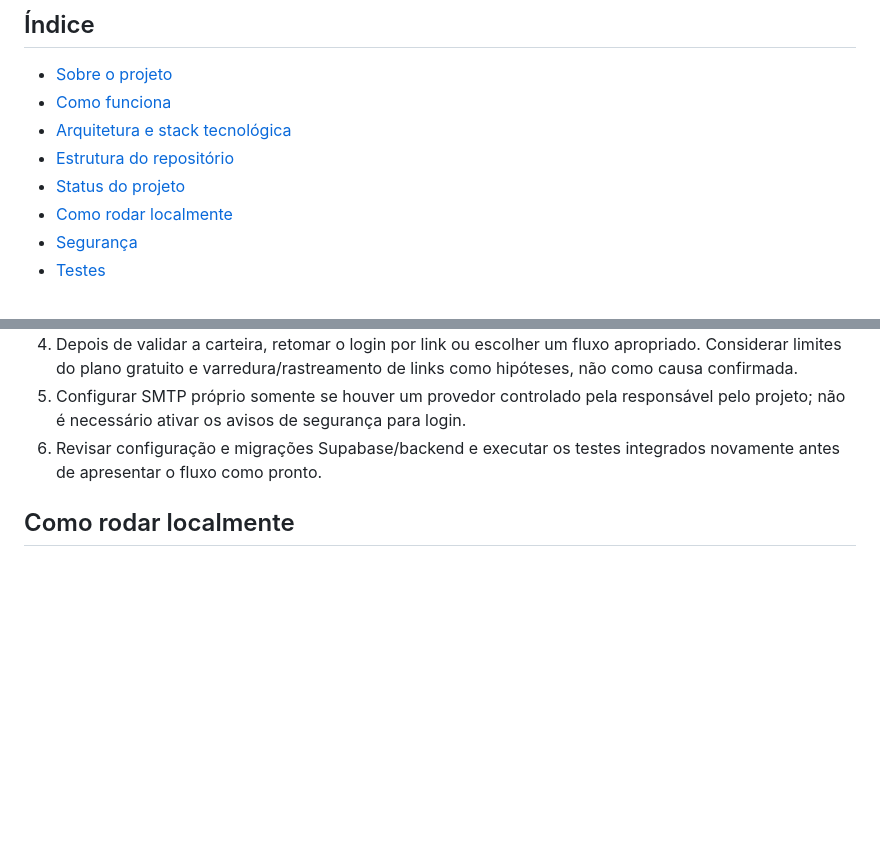
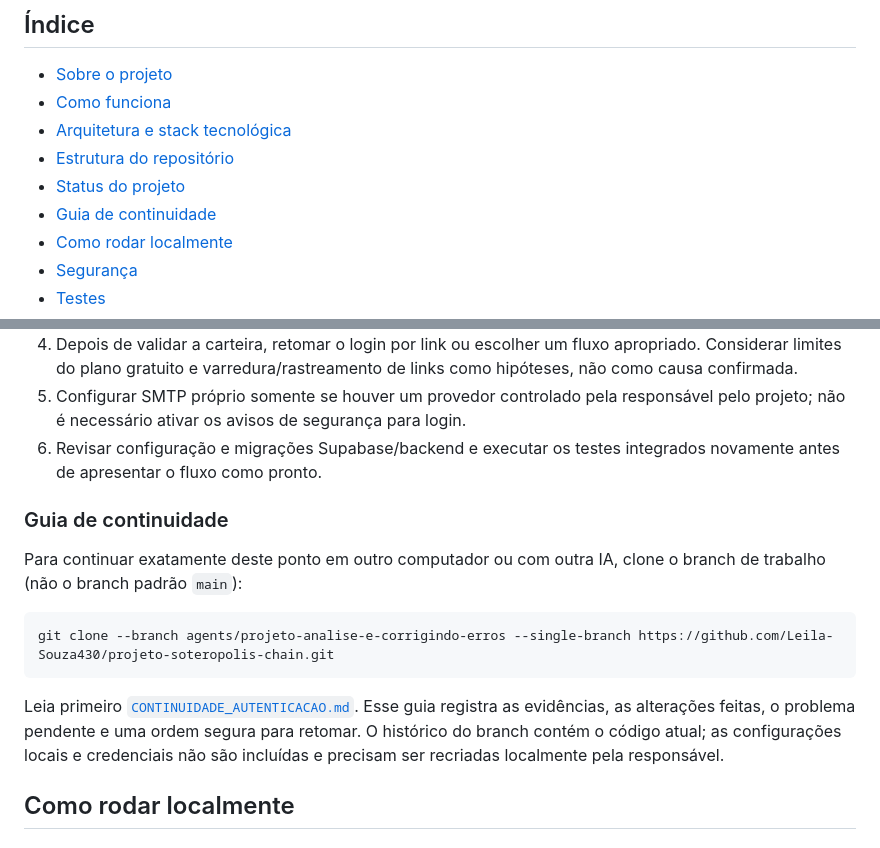
Before and after one commit to Leila-Souza430/projeto-soteropolis-chain, a Markdown page: README.md, 2 parts joined by grey strips. Rendered like a GitHub page; blank space fills up the shorter version.

````diff
--- a/README.md
+++ b/README.md
@@ -13,6 +13,7 @@ O Soterópolis Chain transforma o descarte correto de material reciclável em de
 - [Arquitetura e stack tecnológica](#arquitetura-e-stack-tecnológica)
 - [Estrutura do repositório](#estrutura-do-repositório)
 - [Status do projeto](#status-do-projeto)
+- [Guia de continuidade](#guia-de-continuidade)
 - [Como rodar localmente](#como-rodar-localmente)
 - [Segurança](#segurança)
 - [Testes](#testes)
@@ -85,6 +86,21 @@ O repositório reúne o app Flutter, o backend e o programa Solana. O projeto ai
 5. Configurar SMTP próprio somente se houver um provedor controlado pela responsável pelo projeto; não é necessário ativar os avisos de segurança para login.
 6. Revisar configuração e migrações Supabase/backend e executar os testes integrados novamente antes de apresentar o fluxo como pronto.
 
+### Guia de continuidade
+
+Para continuar exatamente deste ponto em outro computador ou com outra IA,
+clone o branch de trabalho (não o branch padrão `main`):
+
+```bash
+git clone --branch agents/projeto-analise-e-corrigindo-erros --single-branch https://github.com/Leila-Souza430/projeto-soteropolis-chain.git
+```
+
+Leia primeiro [`CONTINUIDADE_AUTENTICACAO.md`](./CONTINUIDADE_AUTENTICACAO.md).
+Esse guia registra as evidências, as alterações feitas, o problema pendente e
+uma ordem segura para retomar. O histórico do branch contém o código atual;
+as configurações locais e credenciais não são incluídas e precisam ser
+recriadas localmente pela responsável.
+
 ## Como rodar localmente
 
 ### Backend
````
Also changed, not shown: CONTINUIDADE_AUTENTICACAO.md (added, +114 -0 lines).
